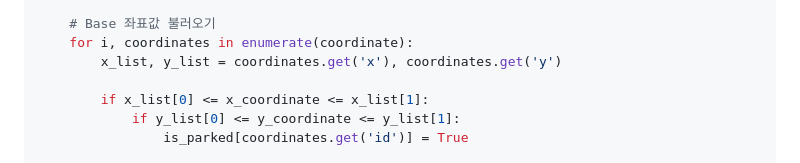
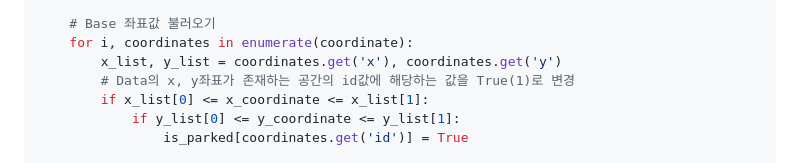
Before and after one commit to Jeongmingz/car_objectdedetection, a Markdown page: README.md, the part around the change. GitHub-like rendering.

Commit message:
Update README.md
add explain api.py

```diff
--- a/README.md
+++ b/README.md
@@ -144,7 +144,7 @@ for i, datas in enumerate(data.get("predictions")):
     # Base 좌표값 불러오기
 	for i, coordinates in enumerate(coordinate):
 		x_list, y_list = coordinates.get('x'), coordinates.get('y')
-
+		# Data의 x, y좌표가 존재하는 공간의 id값에 해당하는 값을 True(1)로 변경
 		if x_list[0] <= x_coordinate <= x_list[1]:
 			if y_list[0] <= y_coordinate <= y_list[1]:
 				is_parked[coordinates.get('id')] = True
```
